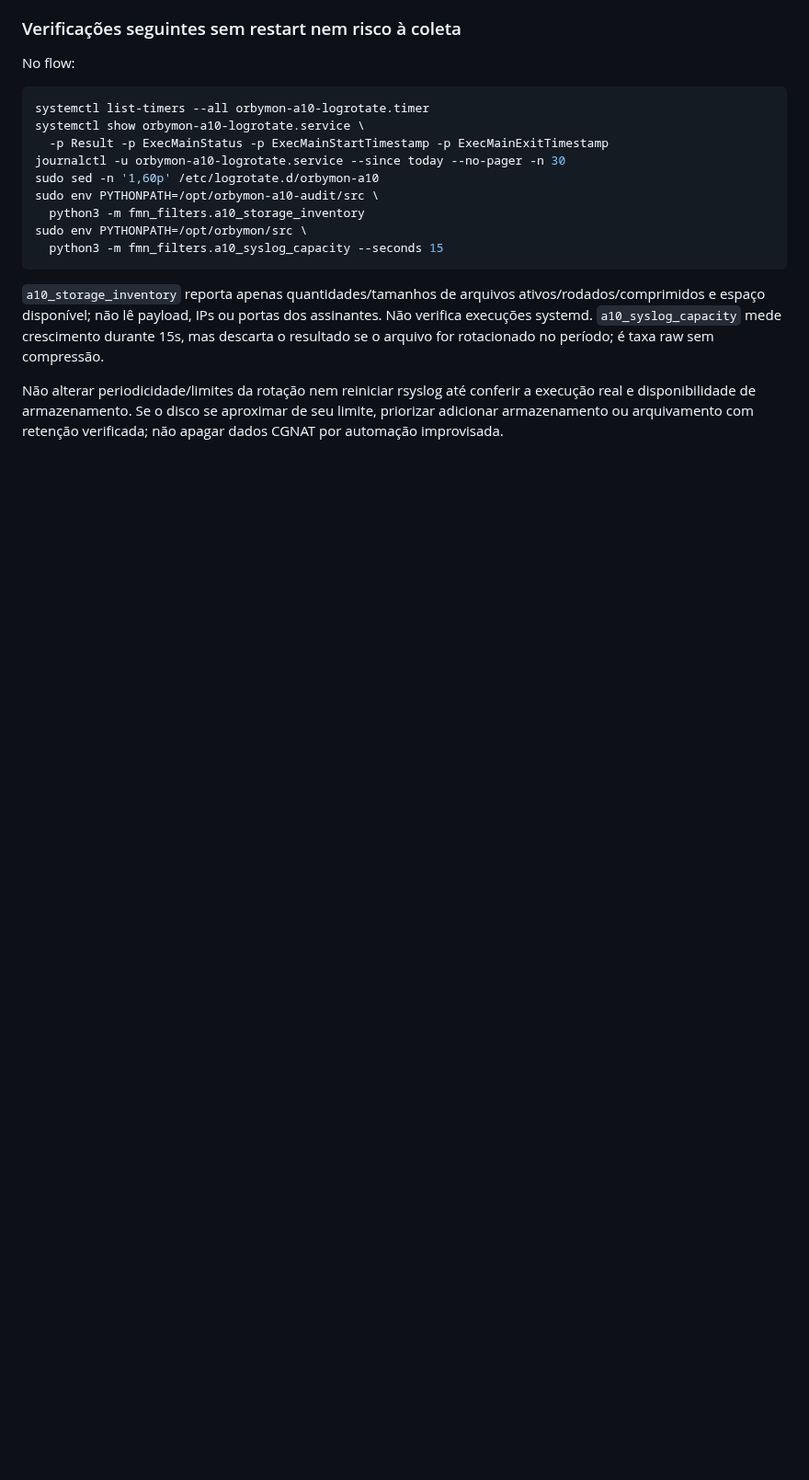
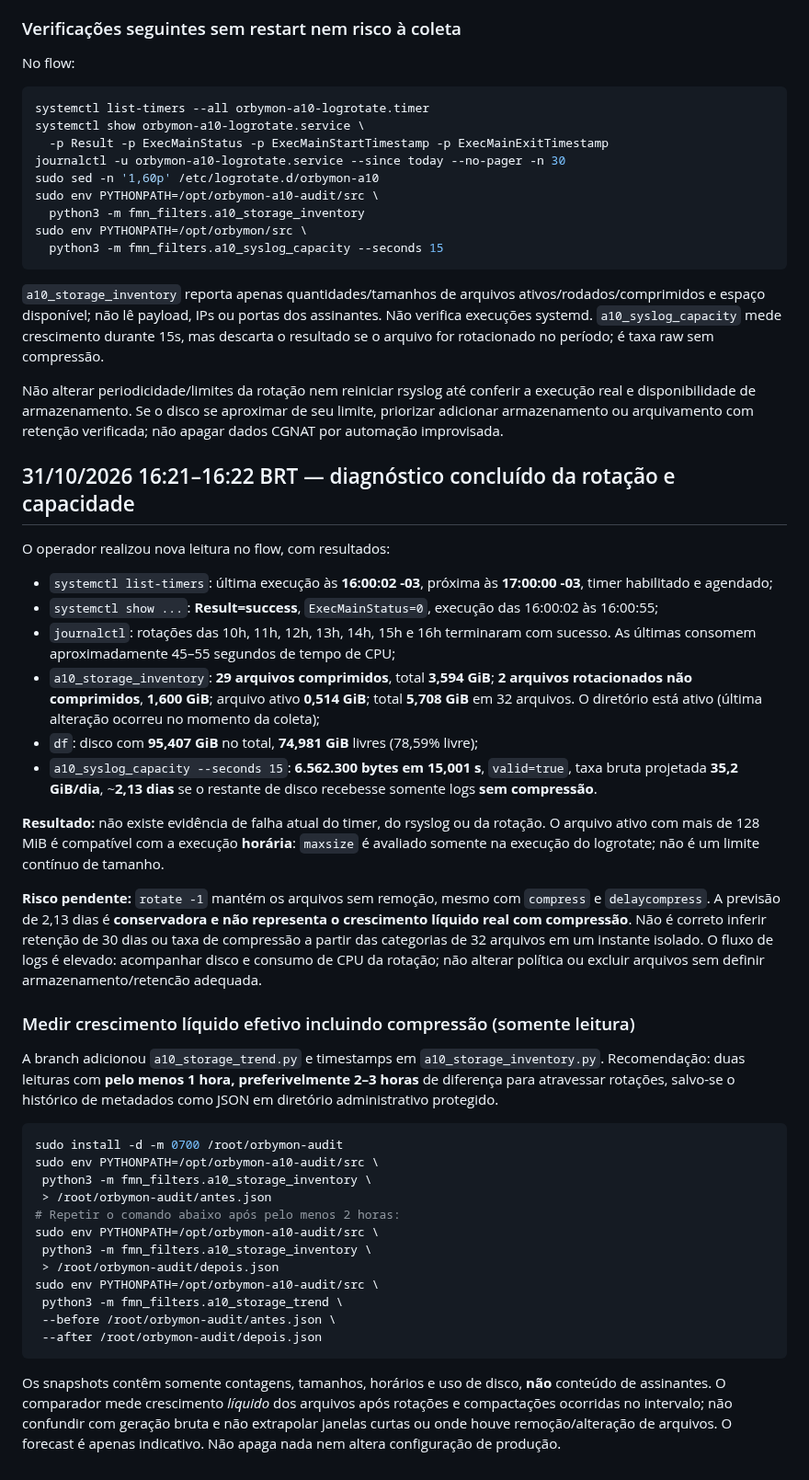
Before and after one commit to Br10Consultoria/FastNetMon, a Markdown page: docs/A10_REAL_CAPTURE_20261031.md, the part around the change. Shown at 92% size. Drawn GitHub-style; blank space fills up the shorter version.

Commit message:
docs(a10): record successful hourly rotation, actual 35.2 GiB/day raw and net-growth workflow

````diff
--- a/docs/A10_REAL_CAPTURE_20261031.md
+++ b/docs/A10_REAL_CAPTURE_20261031.md
@@ -518,3 +518,74 @@ até conferir a execução real e disponibilidade de armazenamento.
 Se o disco se aproximar de seu limite, priorizar adicionar
 armazenamento ou arquivamento com retenção verificada; não apagar
 dados CGNAT por automação improvisada.
+
+
+## 31/10/2026 16:21–16:22 BRT — diagnóstico concluído da rotação e capacidade
+
+O operador realizou nova leitura no flow, com resultados:
+
+- `systemctl list-timers`: última execução às **16:00:02 -03**,
+  próxima às **17:00:00 -03**, timer habilitado e agendado;
+- `systemctl show ...`: **Result=success**, `ExecMainStatus=0`,
+  execução das 16:00:02 às 16:00:55;
+- `journalctl`: rotações das 10h, 11h, 12h, 13h, 14h,
+  15h e 16h terminaram com sucesso. As últimas consomem
+  aproximadamente 45–55 segundos de tempo de CPU;
+- `a10_storage_inventory`: **29 arquivos comprimidos**, total
+  **3,594 GiB**; **2 arquivos rotacionados não comprimidos**,
+  **1,600 GiB**; arquivo ativo **0,514 GiB**;
+  total **5,708 GiB** em 32 arquivos. O diretório está ativo
+  (última alteração ocorreu no momento da coleta);
+- `df`: disco com **95,407 GiB** no total, **74,981 GiB**
+  livres (78,59% livre);
+- `a10_syslog_capacity --seconds 15`:
+  **6.562.300 bytes em 15,001 s**, `valid=true`,
+  taxa bruta projetada **35,2 GiB/dia**, ~**2,13 dias**
+  se o restante de disco recebesse somente logs **sem compressão**.
+
+**Resultado:** não existe evidência de falha atual do timer,
+do rsyslog ou da rotação. O arquivo ativo com mais de
+128 MiB é compatível com a execução **horária**: `maxsize`
+é avaliado somente na execução do logrotate; não é um
+limite contínuo de tamanho.
+
+**Risco pendente:** `rotate -1` mantém os arquivos sem
+remoção, mesmo com `compress` e `delaycompress`.
+A previsão de 2,13 dias é **conservadora e não representa o
+crescimento líquido real com compressão**. Não é correto
+inferir retenção de 30 dias ou taxa de compressão a partir
+das categorias de 32 arquivos em um instante isolado.
+O fluxo de logs é elevado: acompanhar disco e consumo de
+CPU da rotação; não alterar política ou excluir arquivos
+sem definir armazenamento/retencão adequada.
+
+### Medir crescimento líquido efetivo incluindo compressão (somente leitura)
+
+A branch adicionou `a10_storage_trend.py` e timestamps em
+`a10_storage_inventory.py`. Recomendação: duas leituras
+com **pelo menos 1 hora, preferivelmente 2–3 horas**
+de diferença para atravessar rotações, salvo-se o histórico
+de metadados como JSON em diretório administrativo protegido.
+
+```bash
+sudo install -d -m 0700 /root/orbymon-audit
+sudo env PYTHONPATH=/opt/orbymon-a10-audit/src \
+ python3 -m fmn_filters.a10_storage_inventory \
+ > /root/orbymon-audit/antes.json
+# Repetir o comando abaixo após pelo menos 2 horas:
+sudo env PYTHONPATH=/opt/orbymon-a10-audit/src \
+ python3 -m fmn_filters.a10_storage_inventory \
+ > /root/orbymon-audit/depois.json
+sudo env PYTHONPATH=/opt/orbymon-a10-audit/src \
+ python3 -m fmn_filters.a10_storage_trend \
+ --before /root/orbymon-audit/antes.json \
+ --after /root/orbymon-audit/depois.json
+```
+
+Os snapshots contêm somente contagens, tamanhos, horários e
+uso de disco, **não** conteúdo de assinantes. O comparador
+mede crescimento *líquido* dos arquivos após rotações
+e compactações ocorridas no intervalo; não confundir com
+geração bruta e não extrapolar janelas curtas ou onde houve
+remoção/alteração de arquivos. O forecast é apenas indicativo.
+Não apaga nada nem altera configuração de produção.
````
